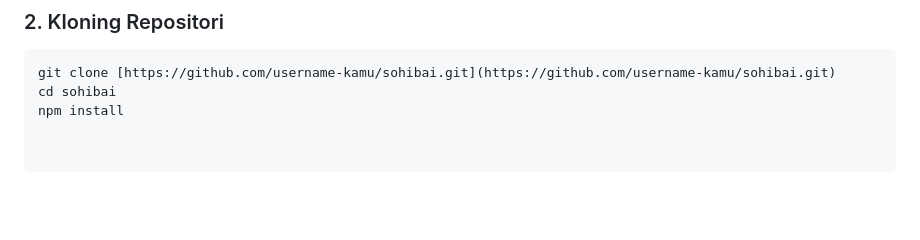
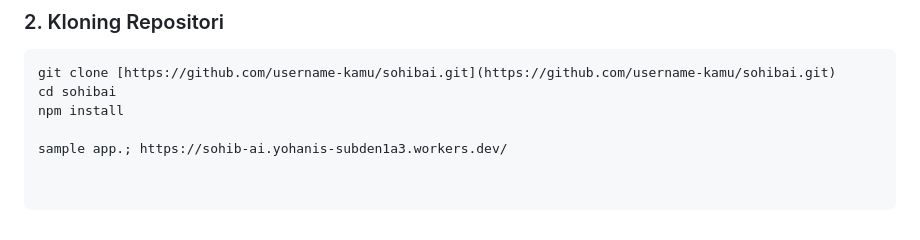
Before and after one commit to yohanissabar/sohibai, a Markdown page: README.md, the part around the change. GitHub-like rendering; blank space fills up the shorter version.

Commit message:
Update README.md
Add link sample app

```diff
--- a/README.md
+++ b/README.md
@@ -51,3 +51,5 @@ Pastikan Anda sudah menginstal:
 git clone [https://github.com/username-kamu/sohibai.git](https://github.com/username-kamu/sohibai.git)
 cd sohibai
 npm install
+
+sample app.; https://sohib-ai.yohanis-subden1a3.workers.dev/
```
